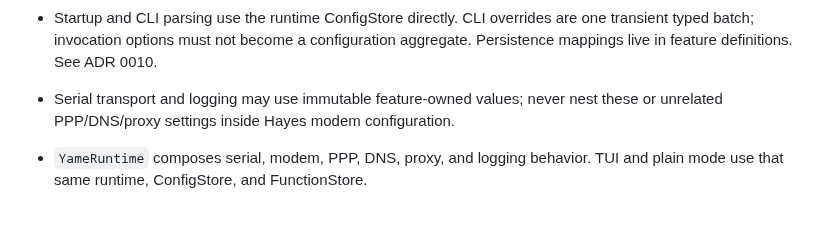
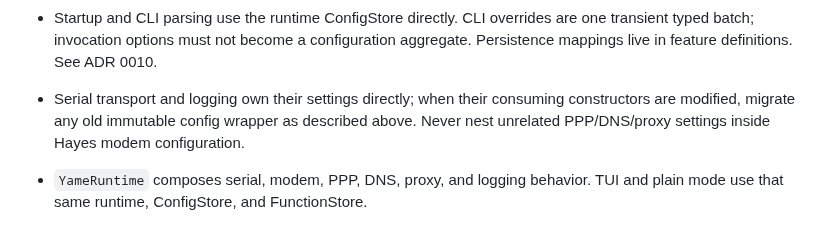
Before and after one commit to skasti/yame, a Markdown page: AGENTS.md, the part around the change. GitHub-like rendering.

Commit message:
docs: remove remaining legacy config wrapper recommendations

```diff
--- a/AGENTS.md
+++ b/AGENTS.md
@@ -279,8 +279,10 @@ unbounded buffering.
 - Startup and CLI parsing use the runtime ConfigStore directly. CLI overrides are
   one transient typed batch; invocation options must not become a configuration
   aggregate. Persistence mappings live in feature definitions. See ADR 0010.
-- Serial transport and logging may use immutable feature-owned values; never nest
-  these or unrelated PPP/DNS/proxy settings inside Hayes modem configuration.
+- Serial transport and logging own their settings directly; when their consuming
+  constructors are modified, migrate any old immutable config wrapper as described
+  above. Never nest unrelated PPP/DNS/proxy settings inside Hayes modem
+  configuration.
 - `YameRuntime` composes serial, modem, PPP, DNS, proxy, and logging behavior. TUI
   and plain mode use that same runtime, ConfigStore, and FunctionStore.
 - A user selecting unchanged serial settings expresses a reconnect action through
```
